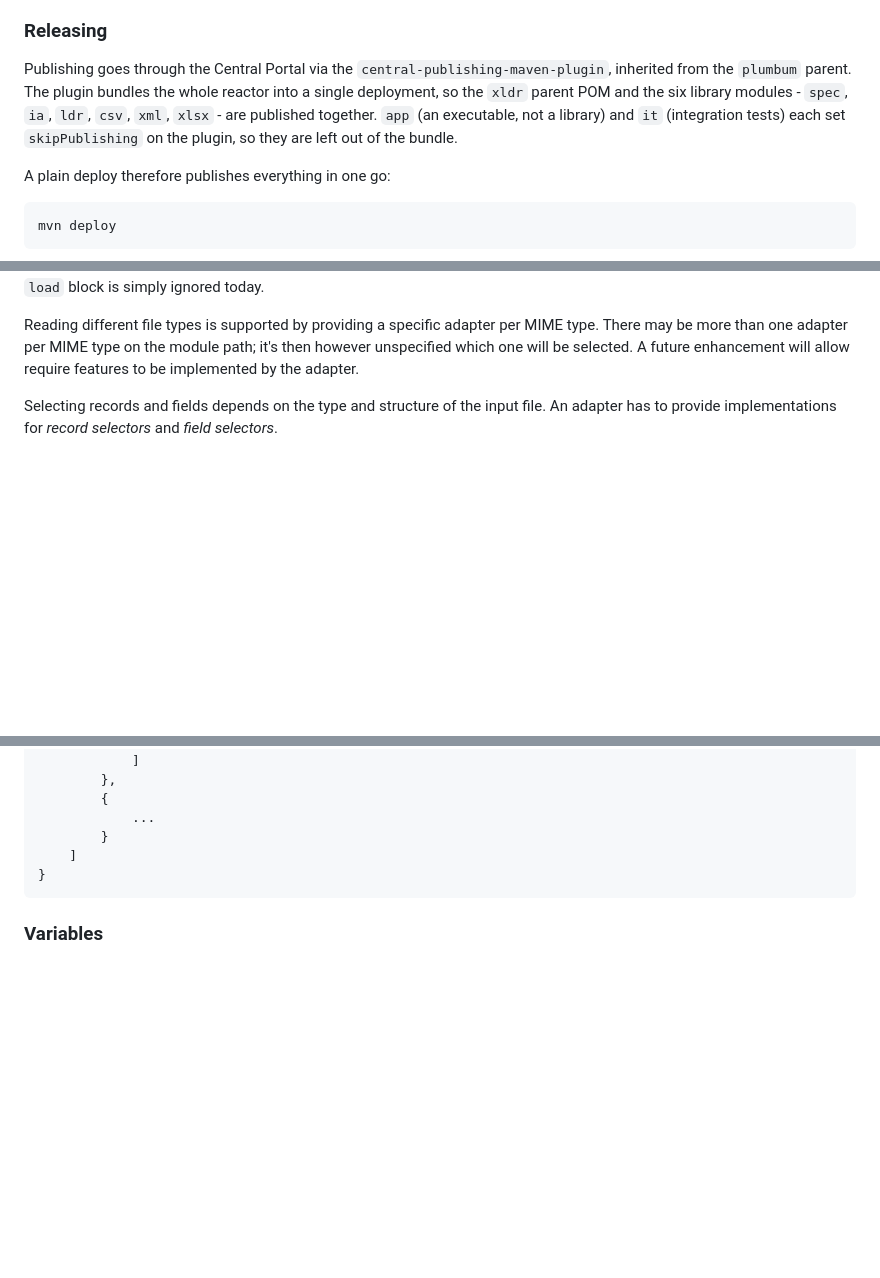
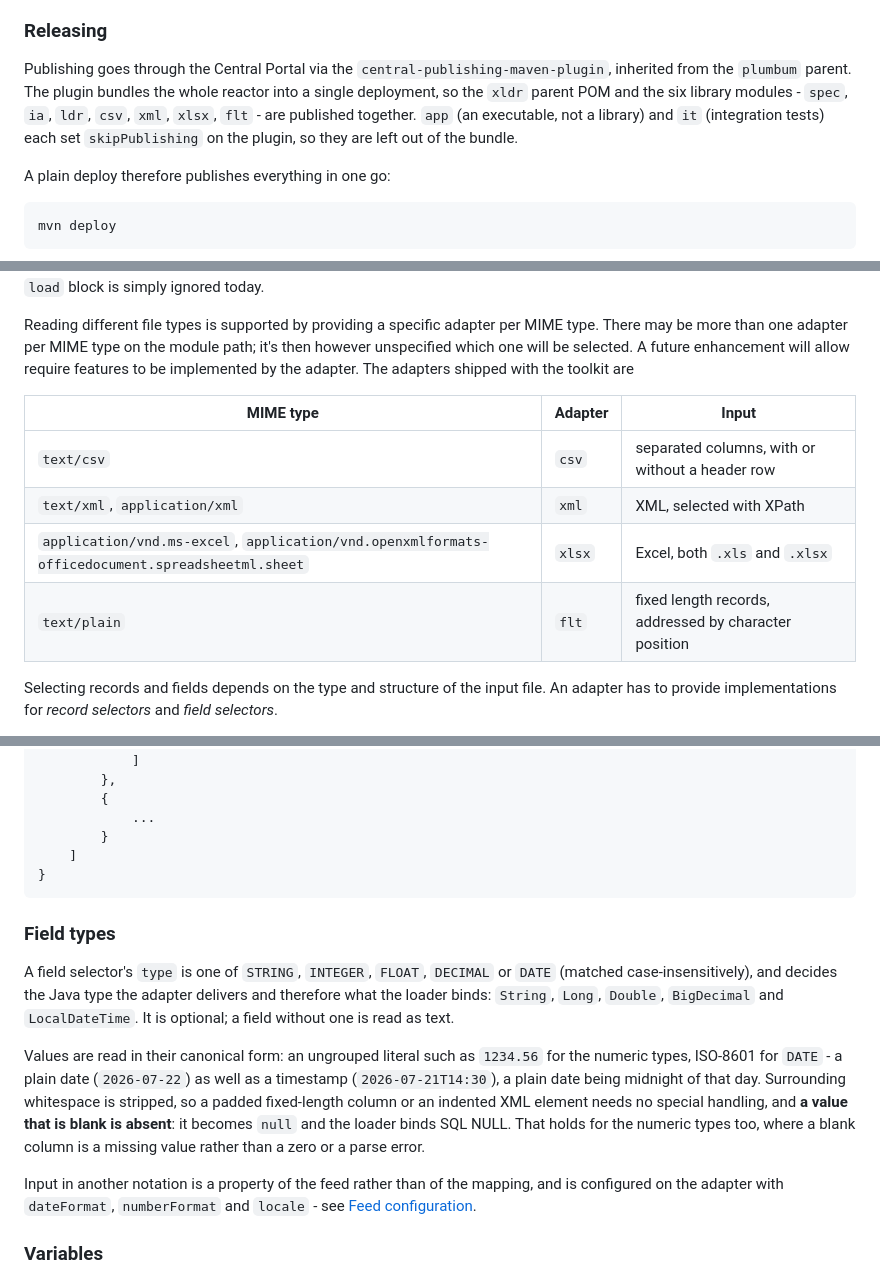
Before and after one commit to ralfspoeth/xldr, a Markdown page: README.md, 3 parts joined by grey strips. Rendered like a GitHub page; blank space fills up the shorter version.

```diff
--- a/README.md
+++ b/README.md
@@ -51,8 +52,8 @@ keeping the modular layout and its service binding intact.
 
 Publishing goes through the Central Portal via the `central-publishing-maven-plugin`, inherited from the `plumbum`
 parent. The plugin bundles the whole reactor into a single deployment, so the `xldr` parent POM and the six library
-modules - `spec`, `ia`, `ldr`, `csv`, `xml`, `xlsx` - are published together. `app` (an executable, not a library)
-and `it` (integration tests) each set `skipPublishing` on the plugin, so they are left out of the bundle.
+modules - `spec`, `ia`, `ldr`, `csv`, `xml`, `xlsx`, `flt` - are published together. `app` (an executable, not a
+library) and `it` (integration tests) each set `skipPublishing` on the plugin, so they are left out of the bundle.
 
 A plain deploy therefore publishes everything in one go:
 
@@ -86,7 +87,14 @@ data; a spec that still contains an old `load` block is simply ignored today.
 
 Reading different file types is supported by providing a specific adapter per MIME type. There may be more than one
 adapter per MIME type on the module path; it's then however unspecified which one will be selected. A future enhancement
-will allow require features to be implemented by the adapter.
+will allow require features to be implemented by the adapter. The adapters shipped with the toolkit are
+
+| MIME type | Adapter | Input |
+|-----------|---------|-------|
+| `text/csv` | `csv` | separated columns, with or without a header row |
+| `text/xml`, `application/xml` | `xml` | XML, selected with XPath |
+| `application/vnd.ms-excel`, `application/vnd.openxmlformats-officedocument.spreadsheetml.sheet` | `xlsx` | Excel, both `.xls` and `.xlsx` |
+| `text/plain` | `flt` | fixed length records, addressed by character position |
 
 Selecting records and fields depends on the type and structure of the input file. An adapter has to provide
 implementations for *record selectors* and *field selectors*.
@@ -131,6 +139,21 @@ Example:
             }
         ]
     }
+
+### Field types
+
+A field selector's `type` is one of `STRING`, `INTEGER`, `FLOAT`, `DECIMAL` or `DATE` (matched case-insensitively),
+and decides the Java type the adapter delivers and therefore what the loader binds: `String`, `Long`, `Double`,
+`BigDecimal` and `LocalDateTime`. It is optional; a field without one is read as text.
+
+Values are read in their canonical form: an ungrouped literal such as `1234.56` for the numeric types, ISO-8601 for
+`DATE` - a plain date (`2026-07-22`) as well as a timestamp (`2026-07-21T14:30`), a plain date being midnight of that
+day. Surrounding whitespace is stripped, so a padded fixed-length column or an indented XML element needs no special
+handling, and **a value that is blank is absent**: it becomes `null` and the loader binds SQL NULL. That holds for the
+numeric types too, where a blank column is a missing value rather than a zero or a parse error.
+
+Input in another notation is a property of the feed rather than of the mapping, and is configured on the adapter with
+`dateFormat`, `numberFormat` and `locale` - see [Feed configuration](#feed-configuration).
 
 ### Variables
 
```
Also changed, not shown: other parts of README.md (+43 -4 lines).
